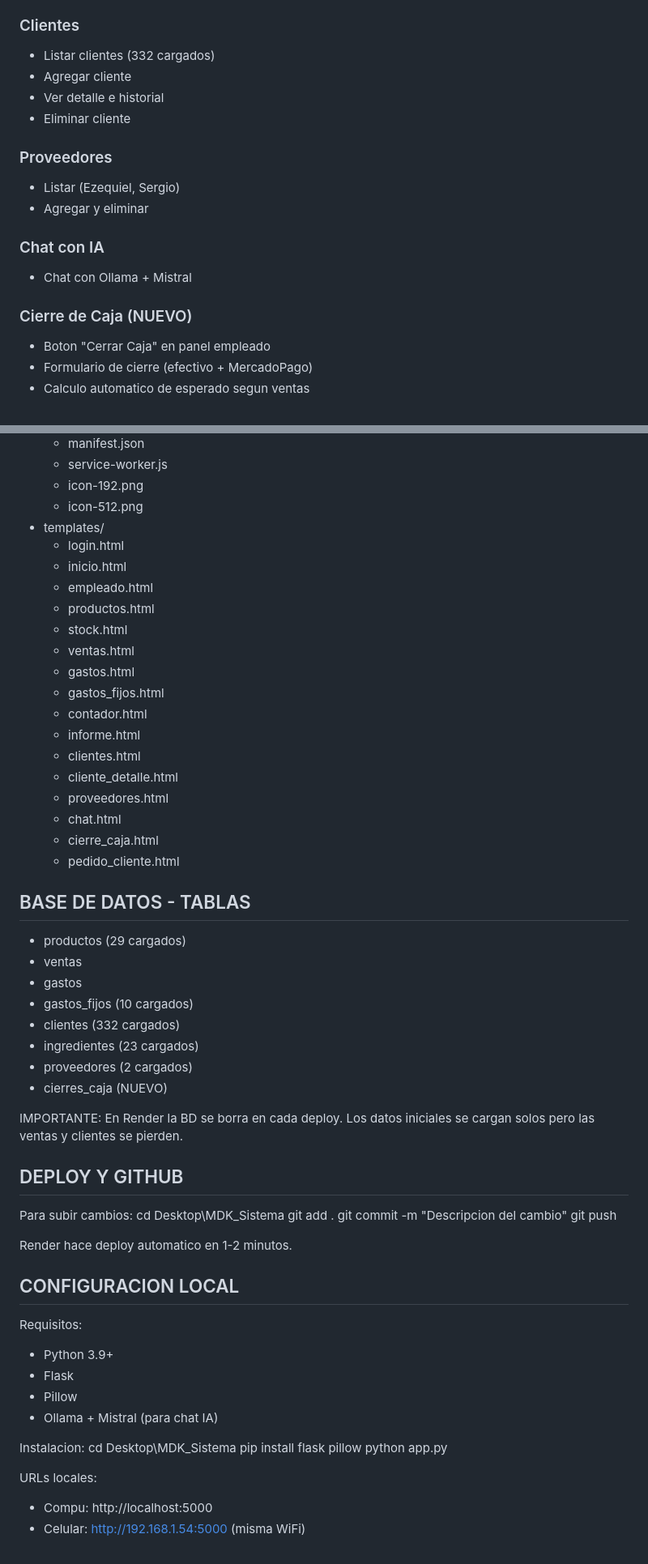
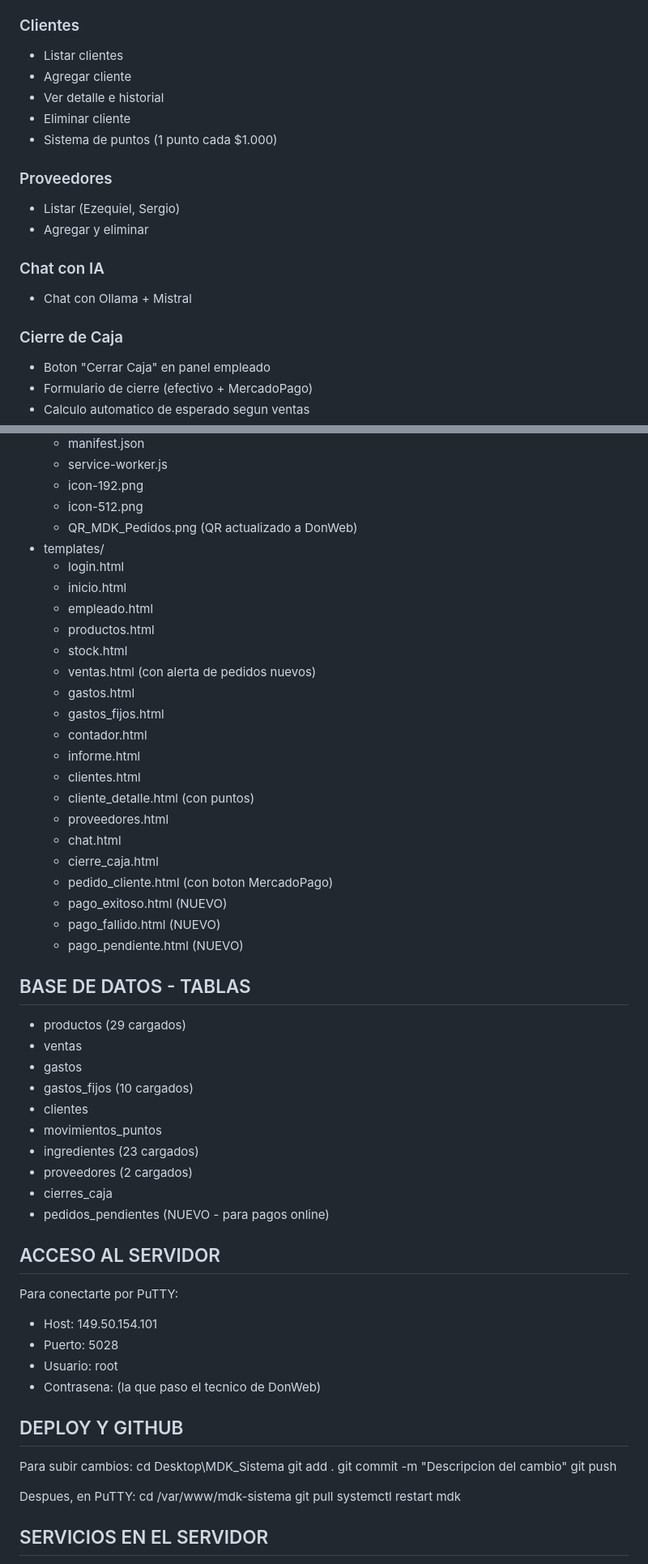
Before and after one commit to MDKShawarma/mdk-sistema, a Markdown page: PROYECTO.md, 2 parts joined by grey strips. Shown at 81% size. Drawn GitHub-style.

```diff
--- a/PROYECTO.md
+++ b/PROYECTO.md
@@ -81,10 +94,11 @@ Sistema web de gestion para MDK Shawarma (Maison du Kebab), negocio de comida ar
 - Productos mas vendidos por dia
 
 ### Clientes
-- Listar clientes (332 cargados)
+- Listar clientes
 - Agregar cliente
 - Ver detalle e historial
 - Eliminar cliente
+- Sistema de puntos (1 punto cada $1.000)
 
 ### Proveedores
 - Listar (Ezequiel, Sergio)
@@ -93,7 +107,7 @@ Sistema web de gestion para MDK Shawarma (Maison du Kebab), negocio de comida ar
 ### Chat con IA
 - Chat con Ollama + Mistral
 
-### Cierre de Caja (NUEVO)
+### Cierre de Caja
 - Boton "Cerrar Caja" en panel empleado
 - Formulario de cierre (efectivo + MercadoPago)
 - Calculo automatico de esperado segun ventas
@@ -143,23 +185,27 @@ MDK_Sistema/
   - service-worker.js
   - icon-192.png
   - icon-512.png
+  - QR_MDK_Pedidos.png (QR actualizado a DonWeb)
 - templates/
   - login.html
   - inicio.html
   - empleado.html
   - productos.html
   - stock.html
-  - ventas.html
+  - ventas.html (con alerta de pedidos nuevos)
   - gastos.html
   - gastos_fijos.html
   - contador.html
   - informe.html
   - clientes.html
-  - cliente_detalle.html
+  - cliente_detalle.html (con puntos)
   - proveedores.html
   - chat.html
   - cierre_caja.html
-  - pedido_cliente.html
+  - pedido_cliente.html (con boton MercadoPago)
+  - pago_exitoso.html (NUEVO)
+  - pago_fallido.html (NUEVO)
+  - pago_pendiente.html (NUEVO)
 
 ## BASE DE DATOS - TABLAS
 
@@ -167,12 +213,20 @@ MDK_Sistema/
 - ventas
 - gastos
 - gastos_fijos (10 cargados)
-- clientes (332 cargados)
+- clientes
+- movimientos_puntos
 - ingredientes (23 cargados)
 - proveedores (2 cargados)
-- cierres_caja (NUEVO)
+- cierres_caja
+- pedidos_pendientes (NUEVO - para pagos online)
 
-IMPORTANTE: En Render la BD se borra en cada deploy. Los datos iniciales se cargan solos pero las ventas y clientes se pierden.
+## ACCESO AL SERVIDOR
+
+Para conectarte por PuTTY:
+- Host: 149.50.154.101
+- Puerto: 5028
+- Usuario: root
+- Contrasena: (la que paso el tecnico de DonWeb)
 
 ## DEPLOY Y GITHUB
 
@@ -182,22 +236,10 @@ Para subir cambios:
   git commit -m "Descripcion del cambio"
   git push
 
-Render hace deploy automatico en 1-2 minutos.
+Despues, en PuTTY:
+  cd /var/www/mdk-sistema
+  git pull
+  systemctl restart mdk
 
-## CONFIGURACION LOCAL
+## SERVICIOS EN EL SERVIDOR
 
-Requisitos:
-- Python 3.9+
-- Flask
-- Pillow
-- Ollama + Mistral (para chat IA)
-
-Instalacion:
-  cd Desktop\MDK_Sistema
-  pip install flask pillow
-  python app.py
-
-URLs locales:
-- Compu: http://localhost:5000
-- Celular: http://192.168.1.54:5000 (misma WiFi)
-
```
Also changed, not shown: other parts of PROYECTO.md (+65 -43 lines).
